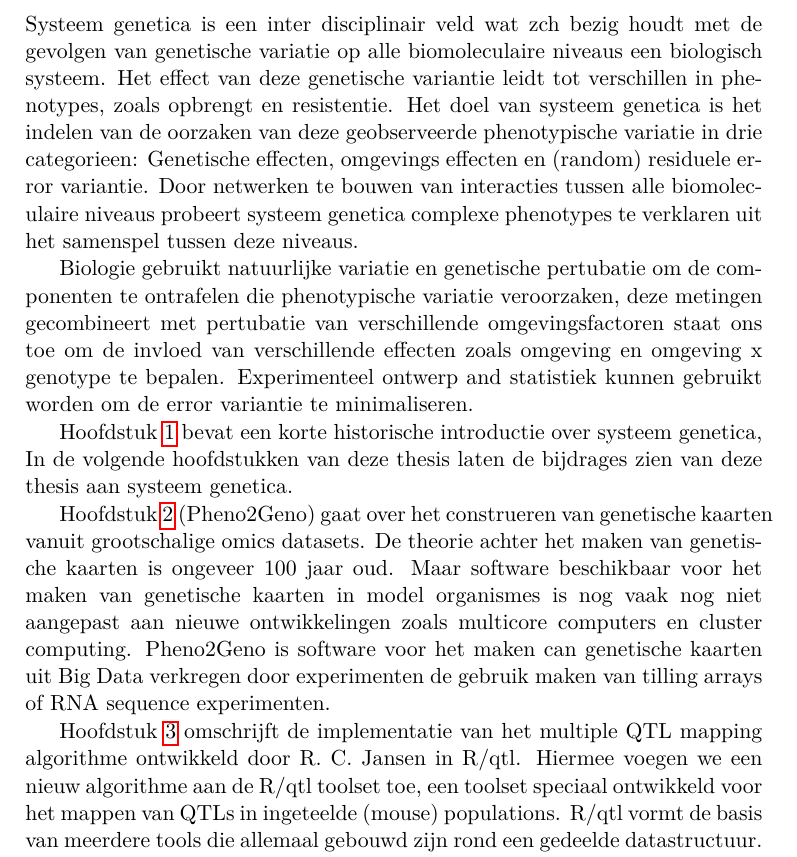
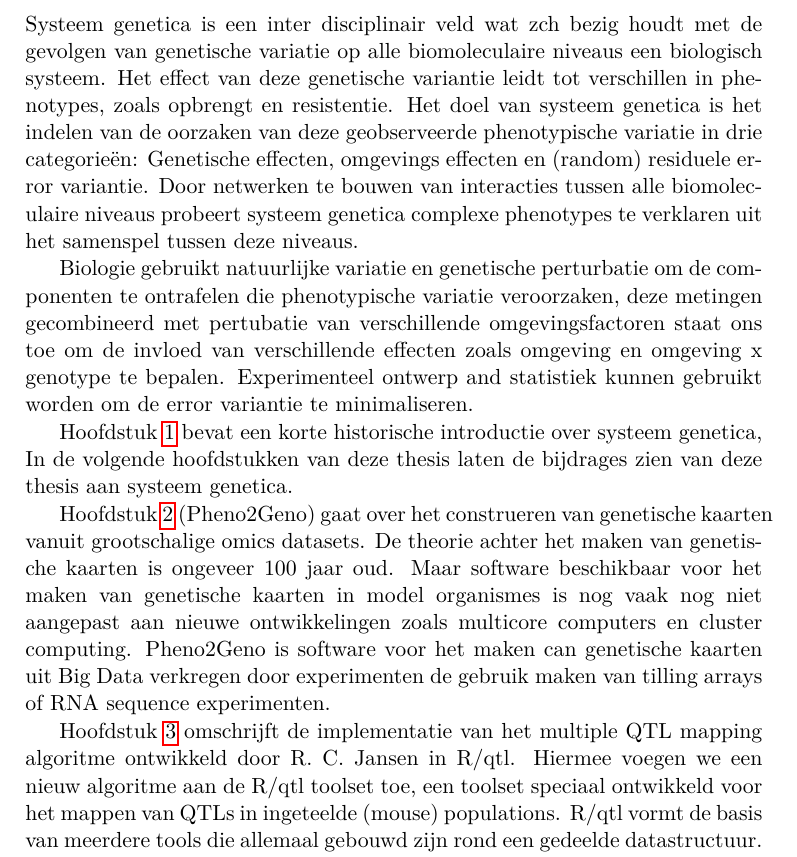
Before and after one commit to DannyArends/Thesis, a LaTeX thesis (Thesis.tex, which reads additional.tex): part of page 128 of 160, cut so that both start at the same text. Compiled offline with pdfLaTeX.

Commit message:
Minor text edits in Dutch summary

```diff
--- a/additional.tex
+++ b/additional.tex
@@ -339,13 +339,13 @@ Systeem genetica is een inter disciplinair veld wat zch bezig houdt met de gevol
 genetische variatie op alle biomoleculaire niveaus een biologisch systeem. Het effect van
 deze genetische variantie leidt tot verschillen in phenotypes, zoals opbrengt en resistentie.
 Het doel van systeem genetica is het indelen van de oorzaken van deze geobserveerde
-phenotypische variatie in drie categorieen: Genetische effecten, omgevings effecten en
+phenotypische variatie in drie categorie\"en: Genetische effecten, omgevings effecten en
 (random) residuele error variantie. Door netwerken te bouwen van interacties tussen
 alle biomoleculaire niveaus probeert systeem genetica complexe phenotypes te verklaren uit
 het samenspel tussen deze niveaus.
 
-Biologie gebruikt natuurlijke variatie en genetische pertubatie om de componenten te ontrafelen
-die phenotypische variatie veroorzaken, deze metingen gecombineert met pertubatie van verschillende
+Biologie gebruikt natuurlijke variatie en genetische perturbatie om de componenten te ontrafelen
+die phenotypische variatie veroorzaken, deze metingen gecombineerd met pertubatie van verschillende
 omgevingsfactoren staat ons toe om de invloed van verschillende effecten zoals omgeving en
 omgeving x genotype te bepalen. Experimenteel ontwerp and statistiek kunnen gebruikt worden om
 de error variantie te minimaliseren.
@@ -360,8 +360,8 @@ vaak nog niet aangepast aan nieuwe ontwikkelingen zoals multicore computers en c
 Pheno2Geno is software voor het maken can genetische kaarten uit Big Data verkregen door
 experimenten de gebruik maken van tilling arrays of RNA sequence experimenten.
 
-Hoofdstuk \ref{chap:mqm} omschrijft de implementatie van het multiple QTL mapping algorithme ontwikkeld door
-R. C. Jansen in R/qtl. Hiermee voegen we een nieuw algorithme aan de R/qtl toolset toe, een
+Hoofdstuk \ref{chap:mqm} omschrijft de implementatie van het multiple QTL mapping algoritme ontwikkeld door
+R. C. Jansen in R/qtl. Hiermee voegen we een nieuw algoritme aan de R/qtl toolset toe, een
 toolset speciaal ontwikkeld voor het mappen van QTLs in ingeteelde (mouse) populations. R/qtl
 vormt de basis van meerdere tools die allemaal gebouwd zijn rond een gedeelde datastructuur.
 Deze structuur maakt het makkelijk om software aan te passen en nieuwe tools toe te voegen.
```
